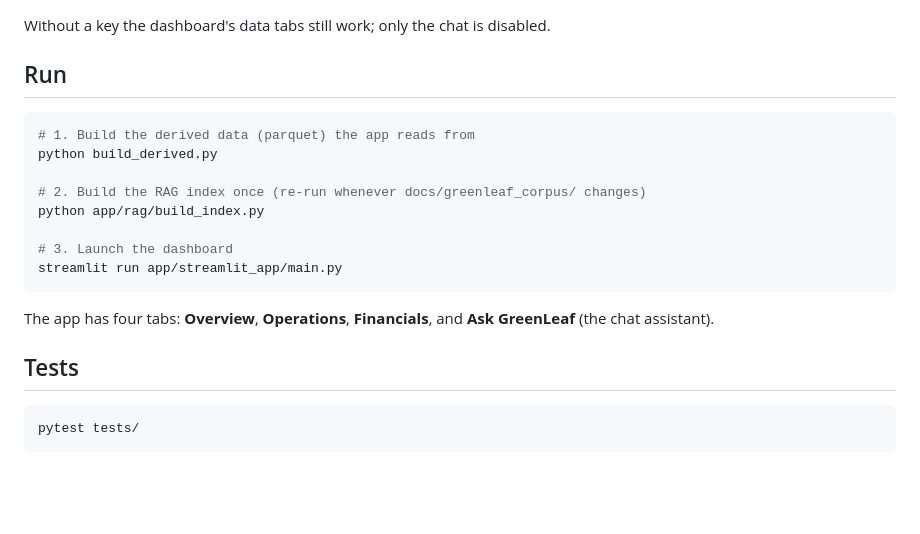
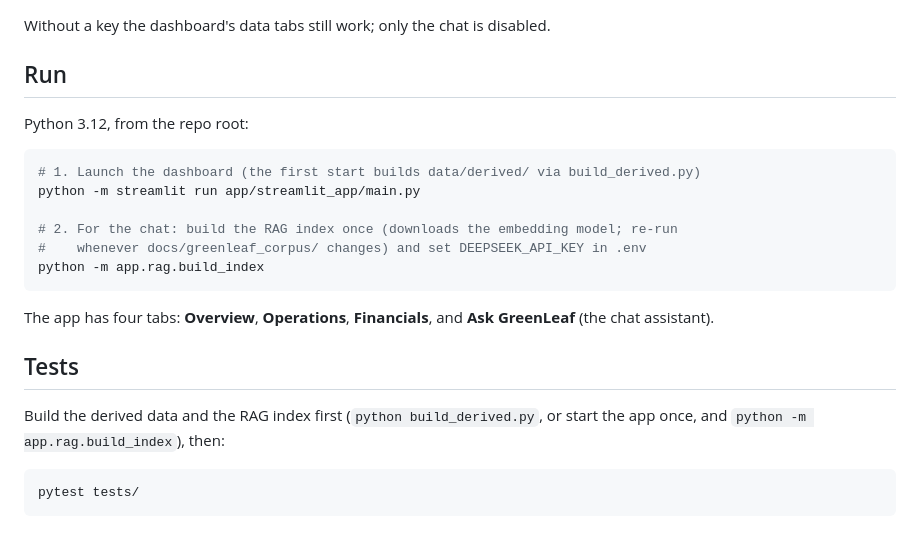
Before and after one commit to aarmens702-hub/greenleaf-dashboard, a Markdown page: README.md, the part around one of its changes. Rendered like a GitHub page; blank space fills up the shorter version.

````diff
--- a/README.md
+++ b/README.md
@@ -26,21 +45,24 @@ Without a key the dashboard's data tabs still work; only the chat is disabled.
 
 ## Run
 
+Python 3.12, from the repo root:
+
 ```bash
-# 1. Build the derived data (parquet) the app reads from
-python build_derived.py
+# 1. Launch the dashboard (the first start builds data/derived/ via build_derived.py)
+python -m streamlit run app/streamlit_app/main.py
 
-# 2. Build the RAG index once (re-run whenever docs/greenleaf_corpus/ changes)
-python app/rag/build_index.py
-
-# 3. Launch the dashboard
-streamlit run app/streamlit_app/main.py
+# 2. For the chat: build the RAG index once (downloads the embedding model; re-run
+#    whenever docs/greenleaf_corpus/ changes) and set DEEPSEEK_API_KEY in .env
+python -m app.rag.build_index
 ```
 
 The app has four tabs: **Overview**, **Operations**, **Financials**, and
 **Ask GreenLeaf** (the chat assistant).
 
 ## Tests
+
+Build the derived data and the RAG index first (`python build_derived.py`, or start the app once, and
+`python -m app.rag.build_index`), then:
 
 ```bash
 pytest tests/
````
Also changed, not shown: other parts of README.md (+19 -0 lines), docs/media/dashboard/ask-greenleaf.png (added), docs/media/dashboard/financials.png (added), docs/media/dashboard/operations.png (added), docs/media/dashboard/overview.png (added), 5 other files.
